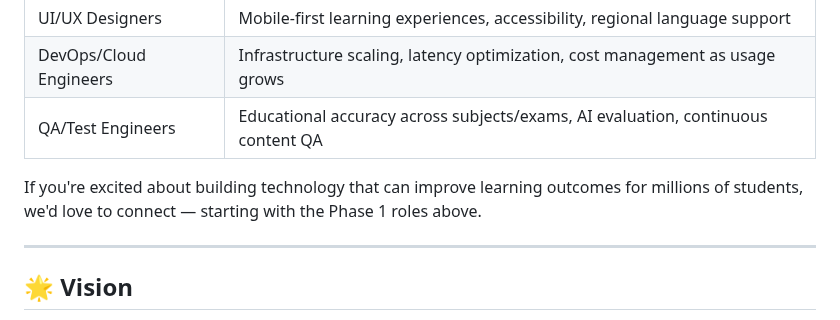
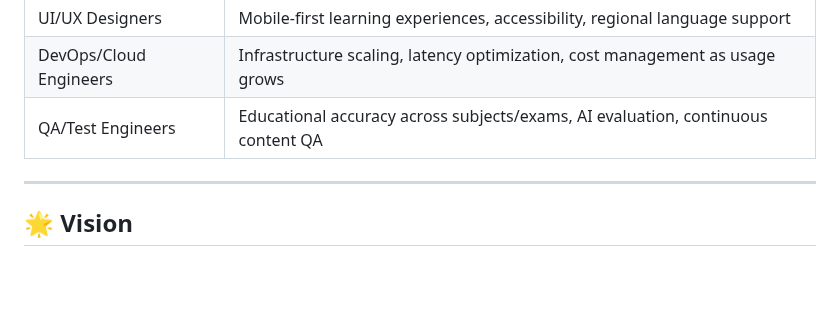
Before and after one commit to Raguram-N/Exam_Buddy_proposal, a Markdown page: README.md, the part around the change. Rendered like a GitHub page; blank space fills up the shorter version.

```diff
--- a/README.md
+++ b/README.md
@@ -249,8 +249,6 @@ We're building this in two stages — a lean core team to prove the concept, the
 | DevOps/Cloud Engineers | Infrastructure scaling, latency optimization, cost management as usage grows |
 | QA/Test Engineers | Educational accuracy across subjects/exams, AI evaluation, continuous content QA |
 
-If you're excited about building technology that can improve learning outcomes for millions of students, we'd love to connect — starting with the Phase 1 roles above.
-
 ---
 
 ## 🌟 Vision
```
